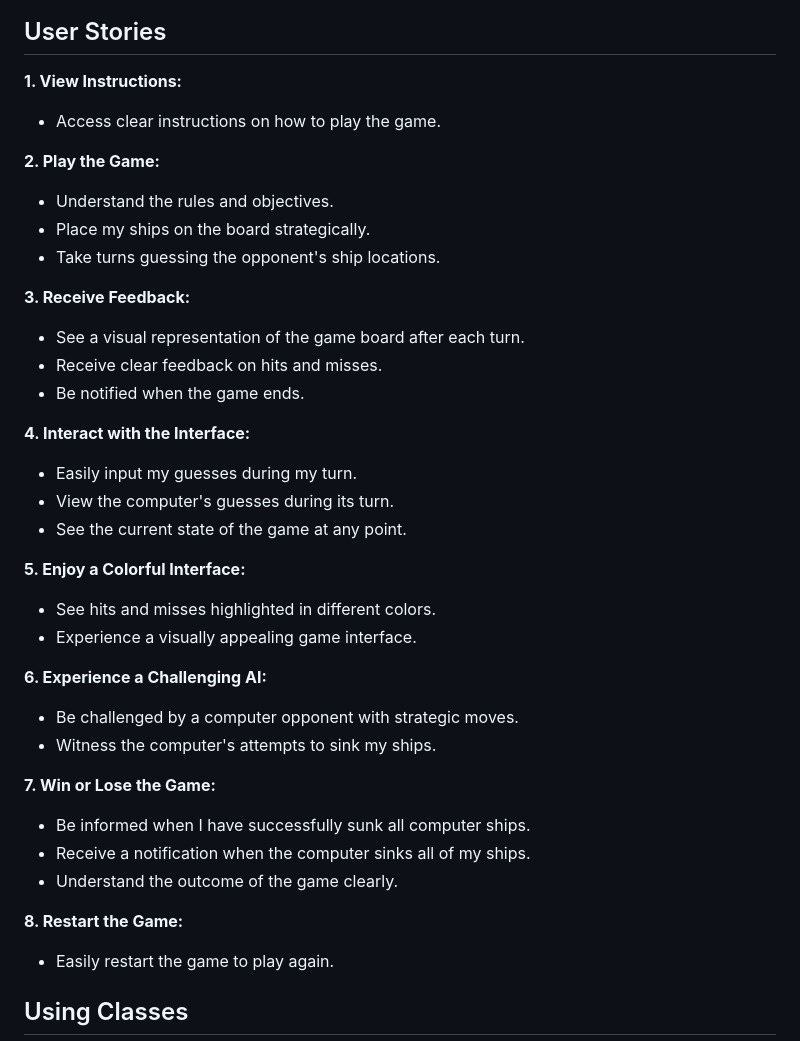
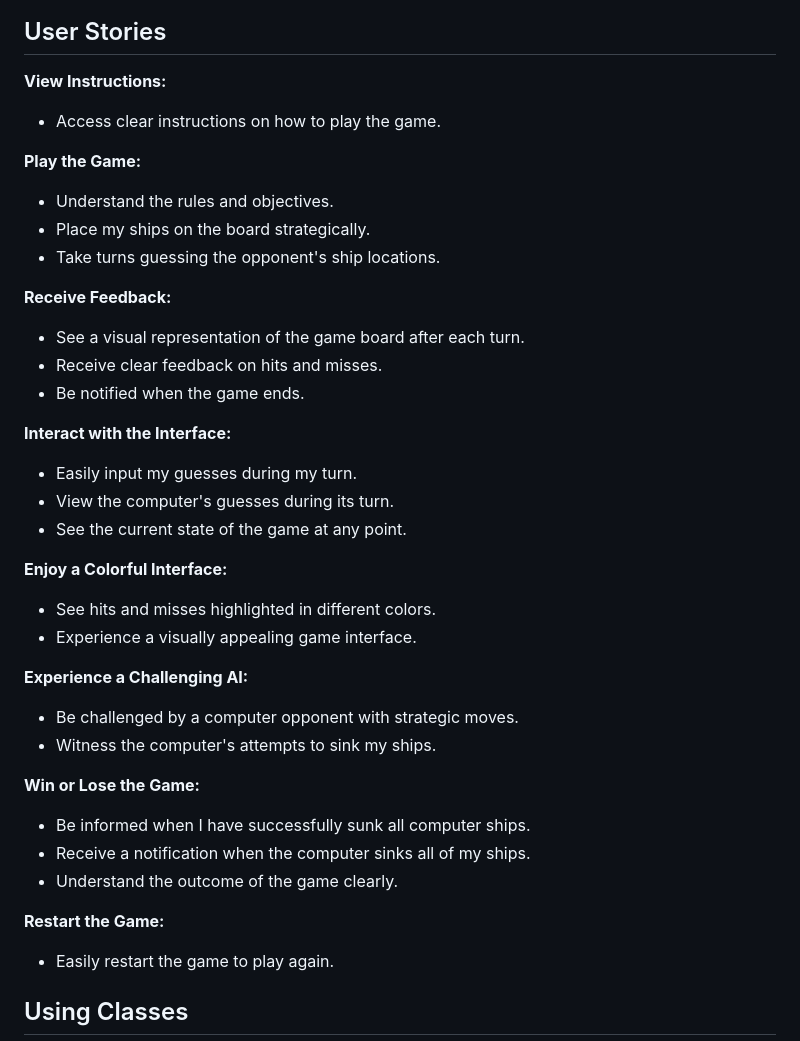
Before and after one commit to Berger101/Battleships-Game, a Markdown page: README.md, the part around the change. Drawn GitHub-style.

Commit message:
Updated user stories section in README.md

```diff
--- a/README.md
+++ b/README.md
@@ -8,46 +8,38 @@ Play the game here: <a href="https://python-battleships-game-4af4e24826a6.heroku
 
 ## User Stories
 
-**1. View Instructions:**
-
+**View Instructions:**
 - Access clear instructions on how to play the game.
 
-**2. Play the Game:**
-
+**Play the Game:**
 - Understand the rules and objectives.
 - Place my ships on the board strategically.
 - Take turns guessing the opponent's ship locations.
 
-**3. Receive Feedback:**
-
+**Receive Feedback:**
 - See a visual representation of the game board after each turn.
 - Receive clear feedback on hits and misses.
 - Be notified when the game ends.
 
-**4. Interact with the Interface:**
-
+**Interact with the Interface:**
 - Easily input my guesses during my turn.
 - View the computer's guesses during its turn.
 - See the current state of the game at any point.
 
-**5. Enjoy a Colorful Interface:**
-
+**Enjoy a Colorful Interface:**
 - See hits and misses highlighted in different colors.
 - Experience a visually appealing game interface.
 
-**6. Experience a Challenging AI:**
-
+**Experience a Challenging AI:**
 - Be challenged by a computer opponent with strategic moves.
 - Witness the computer's attempts to sink my ships.
 
-**7. Win or Lose the Game:**
-
+**Win or Lose the Game:**
 - Be informed when I have successfully sunk all computer ships.
 - Receive a notification when the computer sinks all of my ships.
 - Understand the outcome of the game clearly.
 
-**8. Restart the Game:**
-
+**Restart the Game:**
 - Easily restart the game to play again.
 
 ## Using Classes
```
